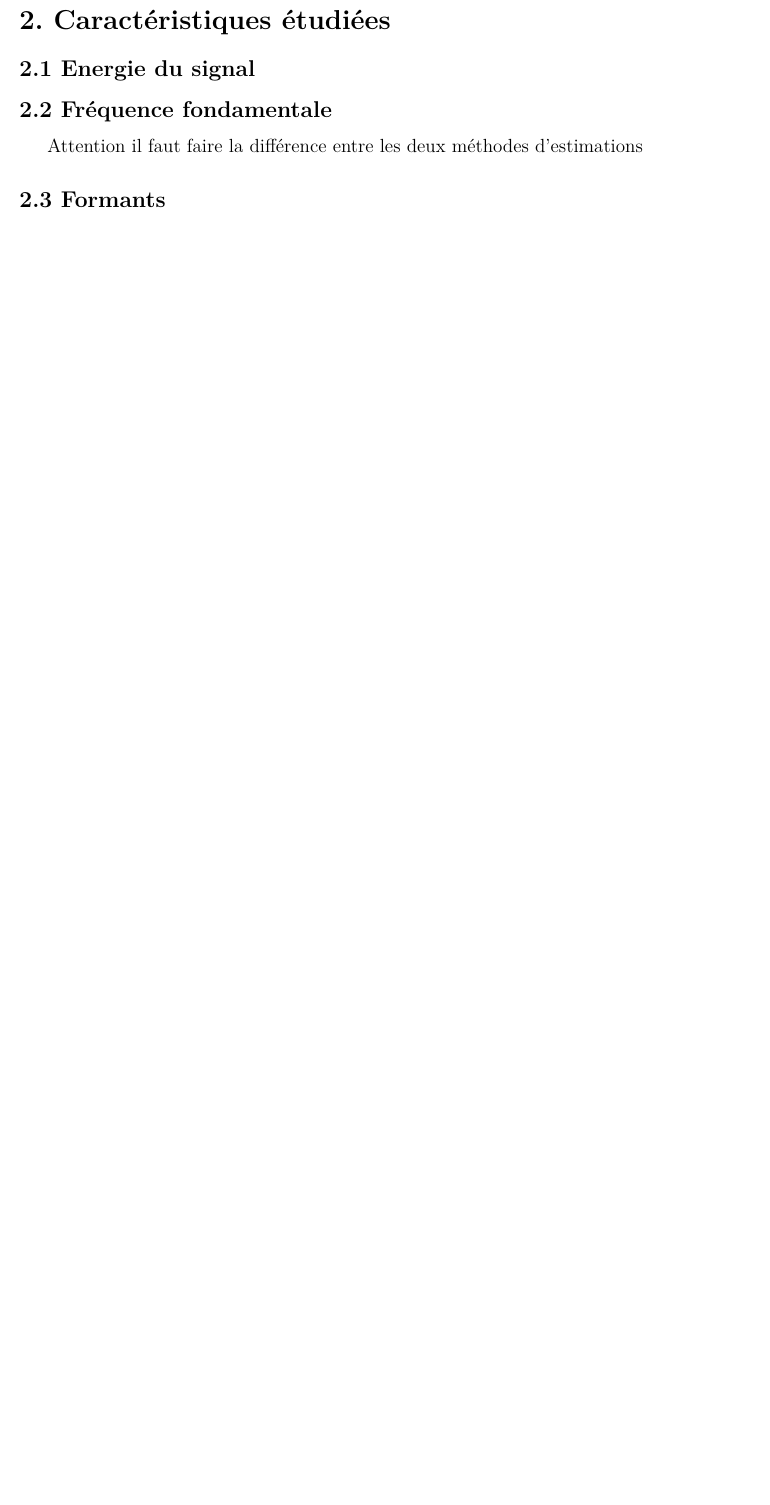
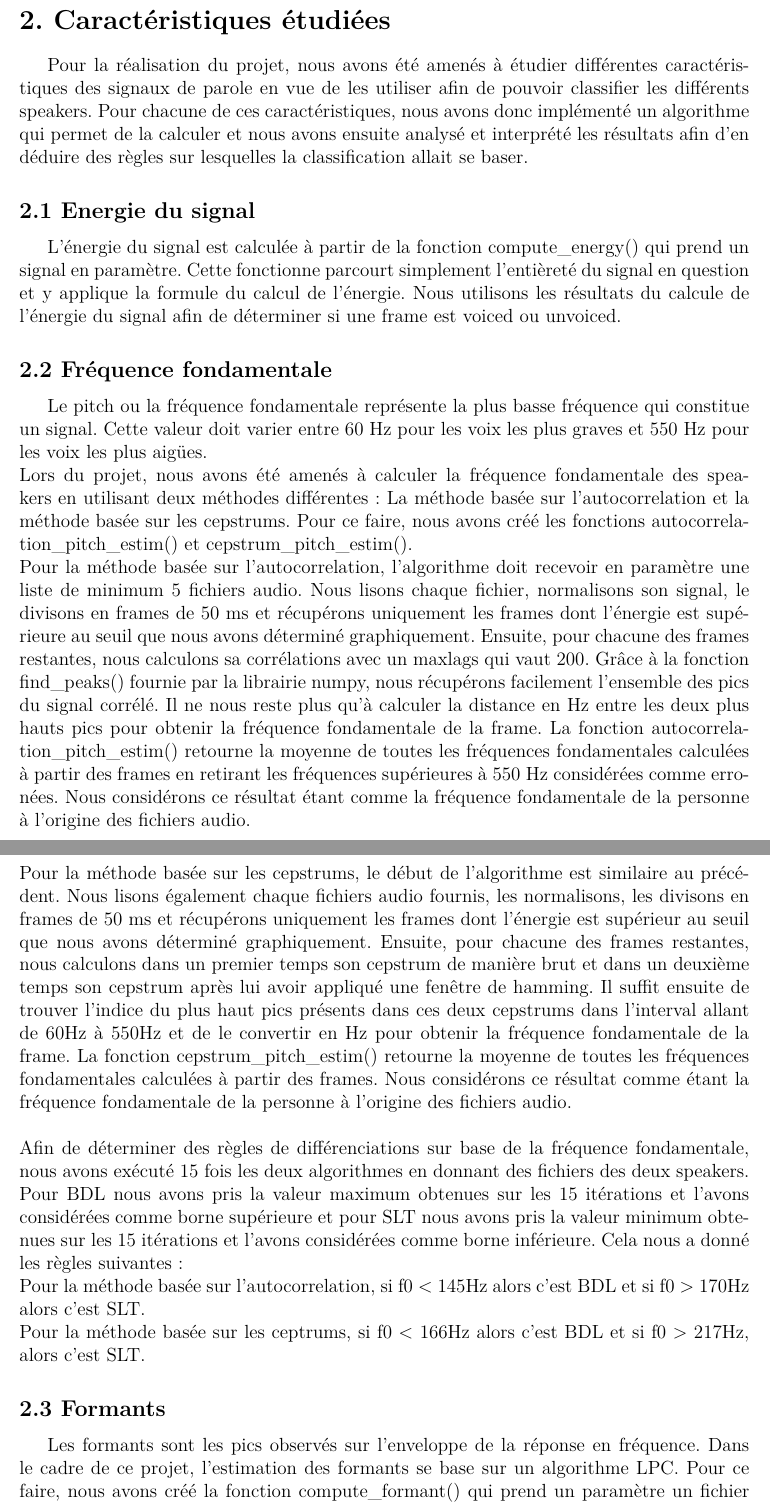
Before and after one commit to Kreik2809/Projet_SignalProcessing2021, a LaTeX document (rapport/rapport_signal.tex): part of page 4 of 4 before the commit and two parts of pages 4 and 5 of 6 after it, the two joined at a grey line, cut so that both start at the same text, the shorter picture padded with empty space. Compiled offline with pdfLaTeX.

Commit message:
rapport suite

```diff
--- a/rapport/rapport_signal.tex
+++ b/rapport/rapport_signal.tex
@@ -116,18 +116,26 @@ Ce rapport contient l'ensemble des résultats obtenus, leurs interprétations ai
 
 {\section*{2. Caractéristiques étudiées}}
 	\addcontentsline{toc}{chapter}{2. Caractéristiques étudiées}
-
-
+Pour la réalisation du projet, nous avons été amenés à étudier différentes caractéristiques des signaux de parole en vue de les utiliser afin de pouvoir classifier les différents speakers. Pour chacune de ces caractéristiques, nous avons donc implémenté un algorithme qui permet de la calculer et nous avons ensuite analysé et interprété les résultats afin d'en déduire des règles sur lesquelles la classification allait se baser.
 
 {\subsection*{2.1 Energie du signal}}
 \addcontentsline{toc}{section}{2.1 Energie du signal}
-
+L'énergie du signal est calculée à partir de la fonction compute\_energy() qui prend un signal en paramètre. Cette fonctionne parcourt simplement l'entièreté du signal en question et y applique la formule du calcul de l'énergie. Nous utilisons les résultats du calcule de l'énergie du signal afin de déterminer si une frame est voiced ou unvoiced.
 {\subsection*{2.2 Fréquence fondamentale}}
 \addcontentsline{toc}{section}{2.2 Fréquence fondamentale}
-Attention il faut faire la différence entre les deux méthodes d'estimations
+Le pitch ou la fréquence fondamentale représente la plus basse fréquence qui constitue un signal. Cette valeur doit varier entre 60 Hz pour les voix les plus graves et 550 Hz pour les voix les plus aigües. \\
+Lors du projet, nous avons été amenés à calculer la fréquence fondamentale des speakers en utilisant deux méthodes différentes : La méthode basée sur l'autocorrelation et la méthode basée sur les cepstrums. Pour ce faire, nous avons créé les fonctions autocorrelation\_pitch\_estim() et cepstrum\_pitch\_estim(). \\
+Pour la méthode basée sur l'autocorrelation, l'algorithme doit recevoir en paramètre une liste de minimum 5 fichiers audio. Nous lisons chaque fichier, normalisons son signal, le divisons en frames de 50 ms et récupérons uniquement les frames dont l'énergie est supérieure au seuil que nous avons déterminé graphiquement. Ensuite, pour chacune des frames restantes, nous calculons sa corrélations avec un maxlags qui vaut 200. Grâce à la fonction find\_peaks() fournie par la librairie numpy, nous récupérons facilement l'ensemble des pics du signal corrélé. Il ne nous reste plus qu'à calculer la distance en Hz entre les deux plus hauts pics pour obtenir la fréquence fondamentale de la frame. La fonction autocorrelation\_pitch\_estim() retourne la moyenne de toutes les fréquences fondamentales calculées à partir des frames en retirant les fréquences supérieures à 550 Hz considérées comme erronées. Nous considérons ce résultat étant comme la fréquence fondamentale de la personne à l'origine des fichiers audio. \\
+Pour la méthode basée sur les cepstrums, le début de l'algorithme est similaire au précédent. Nous lisons également chaque fichiers audio fournis, les normalisons, les divisons en frames de 50 ms et récupérons uniquement les frames dont l'énergie est supérieur au seuil que nous avons déterminé graphiquement. Ensuite, pour chacune des frames restantes, nous calculons dans un premier temps son cepstrum de manière brut et dans un deuxième temps son cepstrum après lui avoir appliqué une fenêtre de hamming. Il suffit ensuite de trouver l'indice du plus haut pics présents dans ces deux cepstrums dans l'interval allant de 60Hz à 550Hz et de le convertir en Hz pour obtenir la fréquence fondamentale de la frame. La fonction cepstrum\_pitch\_estim() retourne la moyenne de toutes les fréquences fondamentales calculées à partir des frames. Nous considérons ce résultat comme étant la fréquence fondamentale de la personne à l'origine des fichiers audio.\\
+\\
+Afin de déterminer des règles de différenciations sur base de la fréquence fondamentale, nous avons exécuté 15 fois les deux algorithmes en donnant des fichiers des deux speakers. Pour BDL nous avons pris la valeur maximum obtenues sur les 15 itérations et l'avons considérées comme borne supérieure et pour SLT nous avons pris la valeur minimum obtenues sur les 15 itérations et l'avons considérées comme borne inférieure. Cela nous a donné les règles suivantes : \\
+Pour la méthode basée sur l'autocorrelation, si f0 < 145Hz alors c'est BDL et si f0 > 170Hz alors c'est SLT. \\
+Pour la méthode basée sur les ceptrums, si f0 < 166Hz alors c'est BDL et si f0 > 217Hz, alors c'est SLT.
 
 {\subsection*{2.3 Formants}}
 \addcontentsline{toc}{section}{2.3 Formants}
+Les formants sont les pics observés sur l'enveloppe de la réponse en fréquence. Dans le cadre de ce projet, l'estimation des formants se base sur un algorithme LPC. Pour ce faire, nous avons créé la fonction compute\_formant() qui prend un paramètre un fichier audio. L'algorithme va lire le fichier, le normaliser, et le diviser en frames de 25 ms. Pour chacune des frames, un filtre passe-haut du premier ordre lui est appliqué suivi d'une fenêtre de hamming. Nous calculons ensuite les coefficients LPC et trouvons ensuite les racines associées. Les formants sont directement déduits de ces racines complexes. L'algorithmes retourne donc une liste de formants correspondants aux formants de chacune des frames du fichier audio.
+TODO expliquer comment on a déterminer les règles de classification (voir figure)
 
 {\subsection*{2.4 MFCCs}}
 \addcontentsline{toc}{section}{2.4 MFCCs}
```
Also changed, not shown: rapport/rapport_signal.pdf, rapport/rapport_signal.tex (2 more changed lines), 3 other files.
